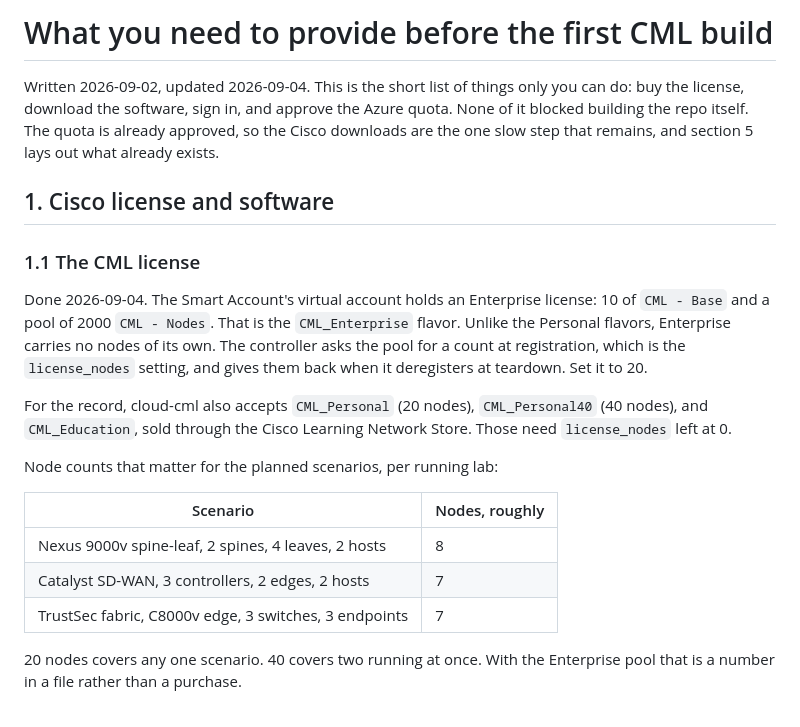
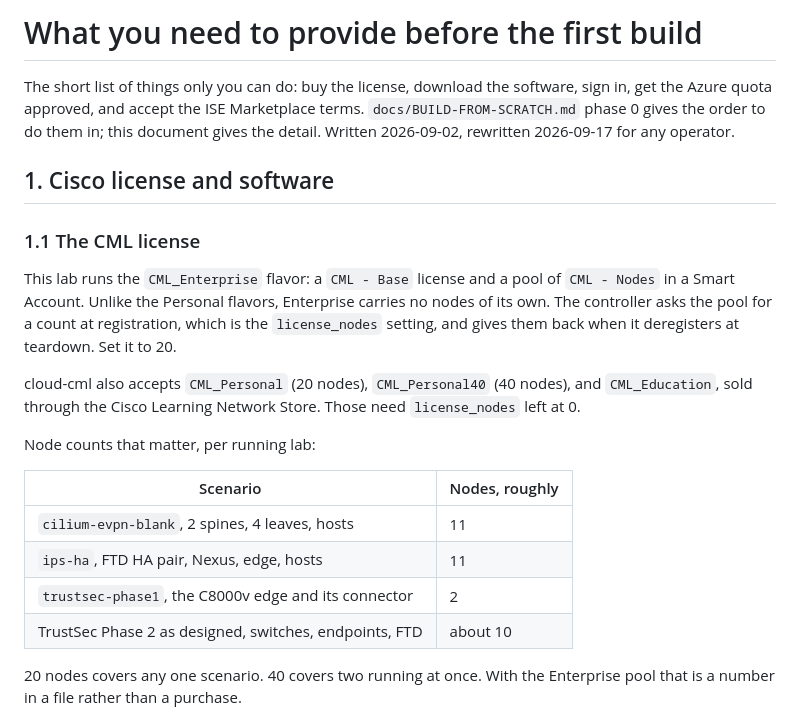
Before and after one commit to itsAmeMario0o/cml-phoenix, a Markdown page: docs/PREREQUISITES.md, the part around one of its changes. Drawn GitHub-style.

```diff
--- a/docs/PREREQUISITES.md
+++ b/docs/PREREQUISITES.md
@@ -1,33 +1,33 @@
-# What you need to provide before the first CML build
+# What you need to provide before the first build
 
-Written 2026-09-02, updated 2026-09-04. This is the short list of things
-only you can do: buy the license, download the software, sign in, and
-approve the Azure quota. None of it blocked building the repo itself. The
-quota is already approved, so the Cisco downloads are the one slow step
-that remains, and section 5 lays out what already exists.
+The short list of things only you can do: buy the license, download the
+software, sign in, get the Azure quota approved, and accept the ISE
+Marketplace terms. `docs/BUILD-FROM-SCRATCH.md` phase 0 gives the order to
+do them in; this document gives the detail. Written 2026-09-02, rewritten
+2026-09-17 for any operator.
 
 ## 1. Cisco license and software
 
 ### 1.1 The CML license
 
-Done 2026-09-04. The Smart Account's virtual account holds an Enterprise
-license: 10 of `CML - Base` and a pool of 2000 `CML - Nodes`. That is the
-`CML_Enterprise` flavor. Unlike the Personal flavors, Enterprise carries no
-nodes of its own. The controller asks the pool for a count at registration,
-which is the `license_nodes` setting, and gives them back when it
-deregisters at teardown. Set it to 20.
+This lab runs the `CML_Enterprise` flavor: a `CML - Base` license and a
+pool of `CML - Nodes` in a Smart Account. Unlike the Personal flavors,
+Enterprise carries no nodes of its own. The controller asks the pool for a
+count at registration, which is the `license_nodes` setting, and gives them
+back when it deregisters at teardown. Set it to 20.
 
-For the record, cloud-cml also accepts `CML_Personal` (20 nodes),
-`CML_Personal40` (40 nodes), and `CML_Education`, sold through the Cisco
-Learning Network Store. Those need `license_nodes` left at 0.
+cloud-cml also accepts `CML_Personal` (20 nodes), `CML_Personal40` (40
+nodes), and `CML_Education`, sold through the Cisco Learning Network Store.
+Those need `license_nodes` left at 0.
 
-Node counts that matter for the planned scenarios, per running lab:
+Node counts that matter, per running lab:
 
 | Scenario | Nodes, roughly |
 |---|---|
-| Nexus 9000v spine-leaf, 2 spines, 4 leaves, 2 hosts | 8 |
-| Catalyst SD-WAN, 3 controllers, 2 edges, 2 hosts | 7 |
-| TrustSec fabric, C8000v edge, 3 switches, 3 endpoints | 7 |
+| `cilium-evpn-blank`, 2 spines, 4 leaves, hosts | 11 |
+| `ips-ha`, FTD HA pair, Nexus, edge, hosts | 11 |
+| `trustsec-phase1`, the C8000v edge and its connector | 2 |
+| TrustSec Phase 2 as designed, switches, endpoints, FTD | about 10 |
 
 20 nodes covers any one scenario. 40 covers two running at once. With the
 Enterprise pool that is a number in a file rather than a purchase.
```
Also changed, not shown: other parts of docs/PREREQUISITES.md (+98 -74 lines).
